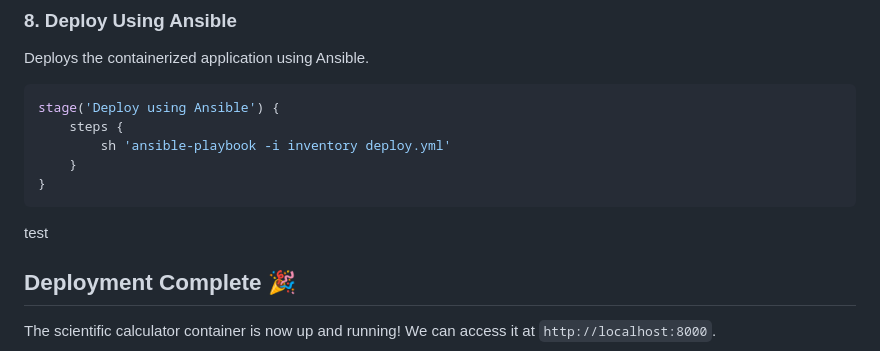
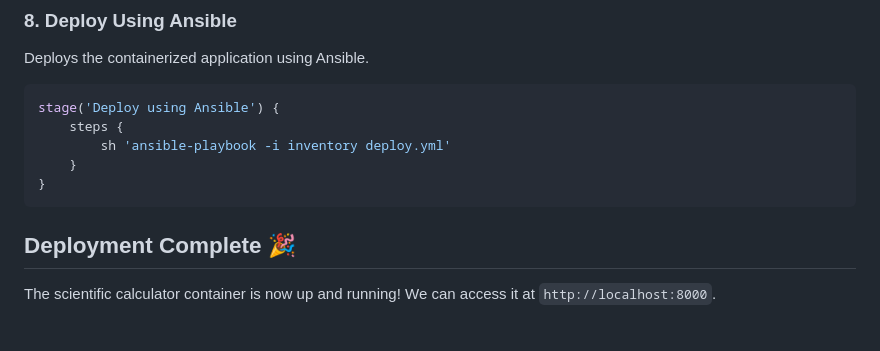
Before and after one commit to AryanRastogi7767/Scientific_Calculator, a Markdown page: README.md, the part around the change. GitHub-like rendering; blank space fills up the shorter version.

````diff
--- a/README.md
+++ b/README.md
@@ -466,7 +466,6 @@ stage('Deploy using Ansible') {
     }
 }
 ```
-test
 
 ## Deployment Complete 🎉
 
````
